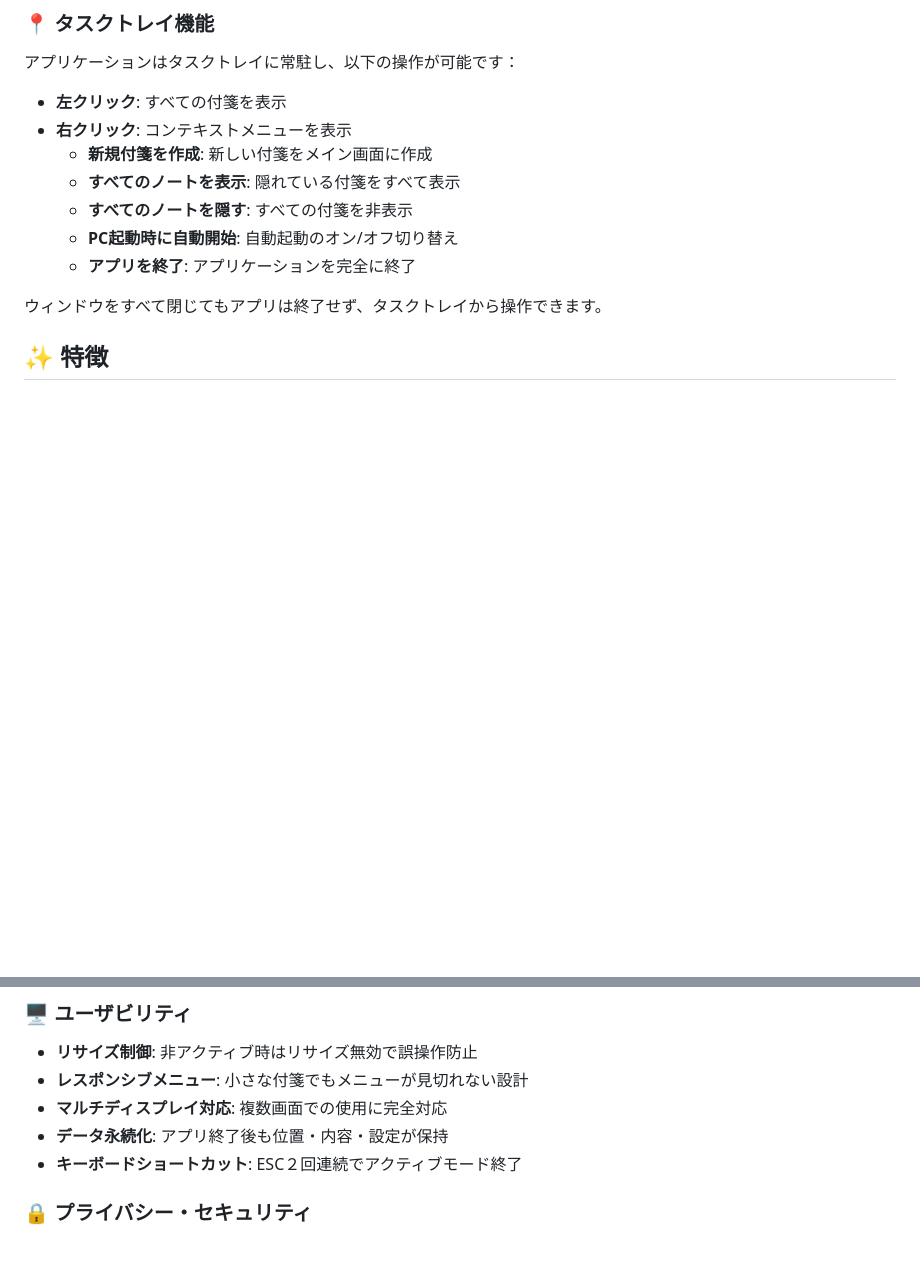
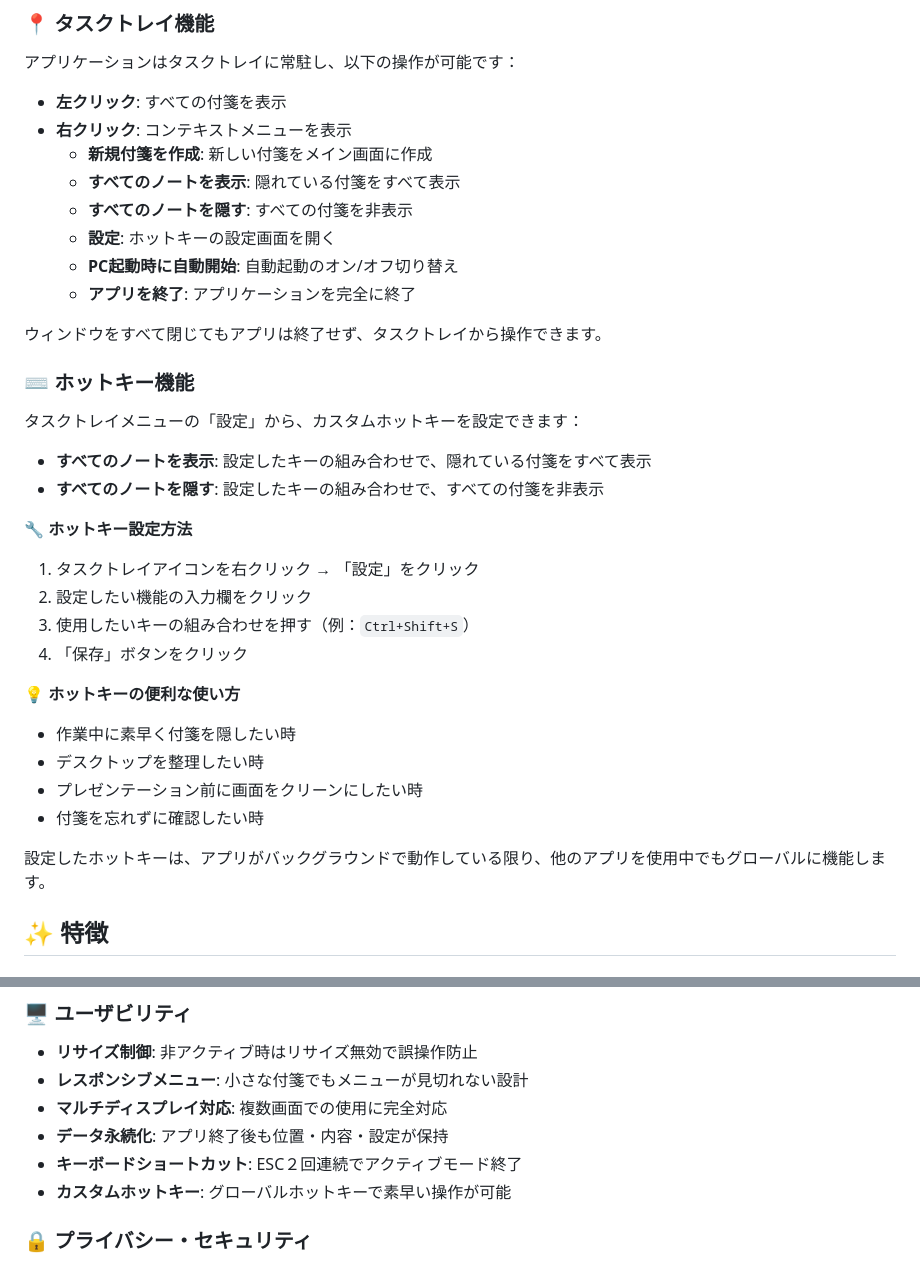
Before and after one commit to Chan-con/green-sticky-notes, a Markdown page: README.md, 2 parts joined by grey strips. Drawn GitHub-style; blank space fills up the shorter version.

Commit message:
README: ホットキー機能の説明を追加
- ホットキー機能の詳細説明を追加
- 設定方法と便利な使い方を記載
- タスクトレイメニューに設定項目を追記
- ユーザビリティ特徴にホットキー機能を追加

🤖 Generated with [Claude Code](https://claude.ai/code)

Co-Authored-By: Claude <noreply@anthropic.com>

```diff
--- a/README.md
+++ b/README.md
@@ -111,10 +111,32 @@
   - **新規付箋を作成**: 新しい付箋をメイン画面に作成
   - **すべてのノートを表示**: 隠れている付箋をすべて表示
   - **すべてのノートを隠す**: すべての付箋を非表示
+  - **設定**: ホットキーの設定画面を開く
   - **PC起動時に自動開始**: 自動起動のオン/オフ切り替え
   - **アプリを終了**: アプリケーションを完全に終了
 
 ウィンドウをすべて閉じてもアプリは終了せず、タスクトレイから操作できます。
+
+### ⌨️ ホットキー機能
+
+タスクトレイメニューの「設定」から、カスタムホットキーを設定できます：
+
+- **すべてのノートを表示**: 設定したキーの組み合わせで、隠れている付箋をすべて表示
+- **すべてのノートを隠す**: 設定したキーの組み合わせで、すべての付箋を非表示
+
+**🔧 ホットキー設定方法**
+1. タスクトレイアイコンを右クリック → 「設定」をクリック
+2. 設定したい機能の入力欄をクリック
+3. 使用したいキーの組み合わせを押す（例：`Ctrl+Shift+S`）
+4. 「保存」ボタンをクリック
+
+**💡 ホットキーの便利な使い方**
+- 作業中に素早く付箋を隠したい時
+- デスクトップを整理したい時
+- プレゼンテーション前に画面をクリーンにしたい時
+- 付箋を忘れずに確認したい時
+
+設定したホットキーは、アプリがバックグラウンドで動作している限り、他のアプリを使用中でもグローバルに機能します。
 
 ## ✨ 特徴
 
@@ -141,6 +163,7 @@
 - **マルチディスプレイ対応**: 複数画面での使用に完全対応
 - **データ永続化**: アプリ終了後も位置・内容・設定が保持
 - **キーボードショートカット**: ESC２回連続でアクティブモード終了
+- **カスタムホットキー**: グローバルホットキーで素早い操作が可能
 
 ### 🔒 プライバシー・セキュリティ
 
```
